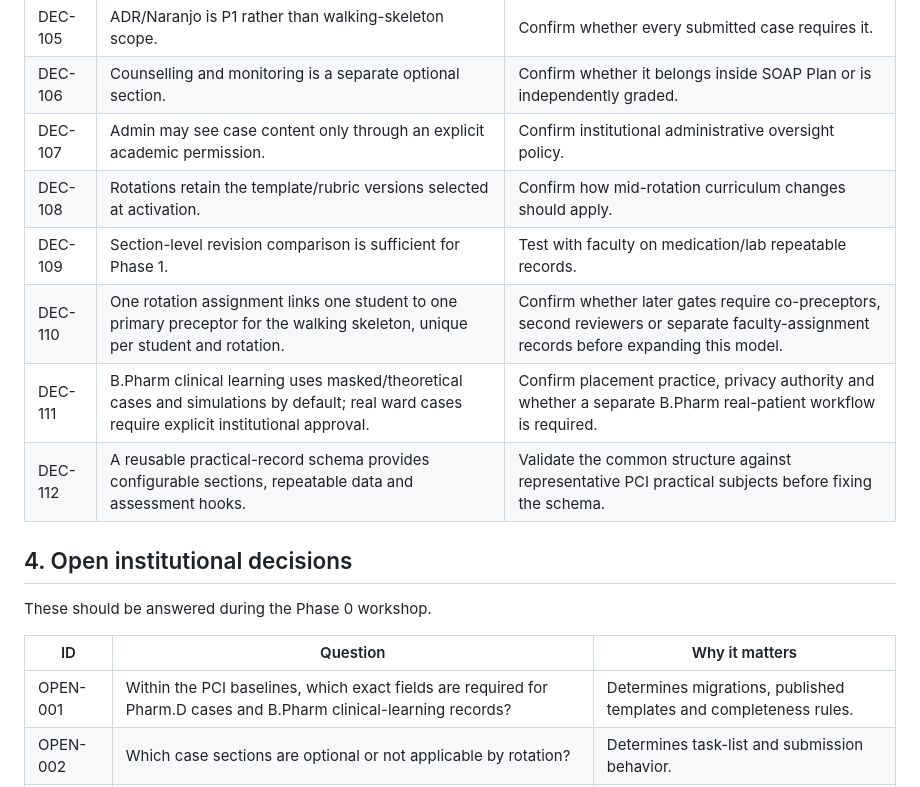
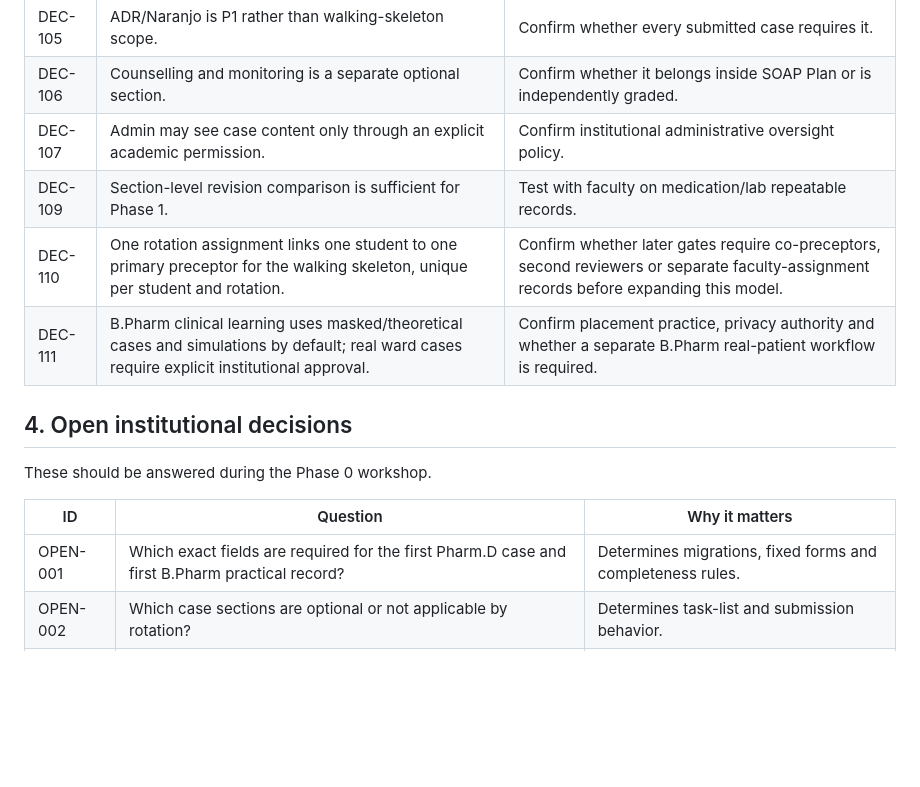
Before and after one commit to Joseph5157/Pharmalab, a Markdown page: docs/DECISIONS.md, the part around one of its changes. Rendered like a GitHub page; blank space fills up the shorter version.

```diff
--- a/docs/DECISIONS.md
+++ b/docs/DECISIONS.md
@@ -49,11 +49,9 @@ Statuses:
 | DEC-105 | ADR/Naranjo is P1 rather than walking-skeleton scope.                                                                                        | Confirm whether every submitted case requires it.                                                                                       |
 | DEC-106 | Counselling and monitoring is a separate optional section.                                                                                   | Confirm whether it belongs inside SOAP Plan or is independently graded.                                                                 |
 | DEC-107 | Admin may see case content only through an explicit academic permission.                                                                     | Confirm institutional administrative oversight policy.                                                                                  |
-| DEC-108 | Rotations retain the template/rubric versions selected at activation.                                                                        | Confirm how mid-rotation curriculum changes should apply.                                                                               |
 | DEC-109 | Section-level revision comparison is sufficient for Phase 1.                                                                                 | Test with faculty on medication/lab repeatable records.                                                                                 |
 | DEC-110 | One rotation assignment links one student to one primary preceptor for the walking skeleton, unique per student and rotation.                | Confirm whether later gates require co-preceptors, second reviewers or separate faculty-assignment records before expanding this model. |
 | DEC-111 | B.Pharm clinical learning uses masked/theoretical cases and simulations by default; real ward cases require explicit institutional approval. | Confirm placement practice, privacy authority and whether a separate B.Pharm real-patient workflow is required.                         |
-| DEC-112 | A reusable practical-record schema provides configurable sections, repeatable data and assessment hooks.                                     | Validate the common structure against representative PCI practical subjects before fixing the schema.                                   |
 
 ## 4. Open institutional decisions
 
@@ -61,7 +59,7 @@ These should be answered during the Phase 0 workshop.
 
 | ID       | Question                                                                                                           | Why it matters                                                     |
 | -------- | ------------------------------------------------------------------------------------------------------------------ | ------------------------------------------------------------------ |
-| OPEN-001 | Within the PCI baselines, which exact fields are required for Pharm.D cases and B.Pharm clinical-learning records? | Determines migrations, published templates and completeness rules. |
+| OPEN-001 | Which exact fields are required for the first Pharm.D case and first B.Pharm practical record?                     | Determines migrations, fixed forms and completeness rules.         |
 | OPEN-002 | Which case sections are optional or not applicable by rotation?                                                    | Determines task-list and submission behavior.                      |
 | OPEN-003 | What identifiers/demographics may be recorded under institutional and hospital policy?                             | Determines privacy boundaries and field design.                    |
 | OPEN-004 | Who may review, return, approve and reopen cases?                                                                  | Determines role/permission matrix.                                 |
```
Also changed, not shown: other parts of docs/DECISIONS.md (+20 -15 lines).
